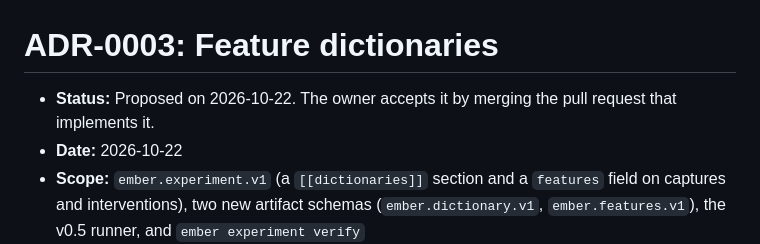
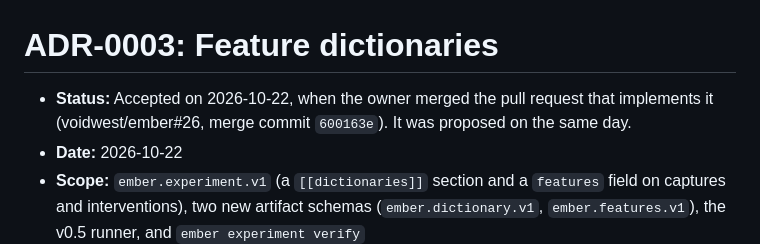
Before and after one commit to voidwest/ember, a Markdown page: docs/adr/0003-feature-dictionaries.md, the part around the change. Drawn GitHub-style.

Commit message:
docs(adr): mark ADR-0003 as accepted
The owner merged the pull request that implements feature dictionaries
(voidwest/ember#26, 600163e). The ADR said that this merge accepts it,
but its status line still read "Proposed".

Co-Authored-By: Claude Opus 5.5 <noreply@anthropic.com>

```diff
--- a/docs/adr/0003-feature-dictionaries.md
+++ b/docs/adr/0003-feature-dictionaries.md
@@ -1,7 +1,8 @@
 # ADR-0003: Feature dictionaries
 
-- **Status:** Proposed on 2026-10-22. The owner accepts it by merging the
-  pull request that implements it.
+- **Status:** Accepted on 2026-10-22, when the owner merged the pull
+  request that implements it (voidwest/ember#26, merge commit `600163e`).
+  It was proposed on the same day.
 - **Date:** 2026-10-22
 - **Scope:** `ember.experiment.v1` (a `[[dictionaries]]` section and a
   `features` field on captures and interventions), two new artifact schemas
```
